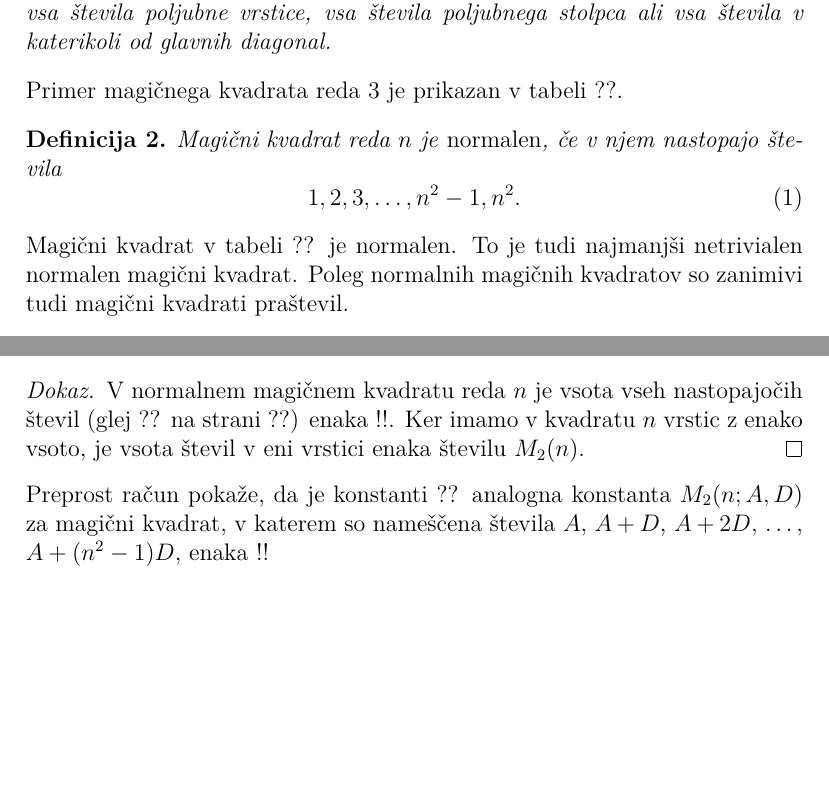
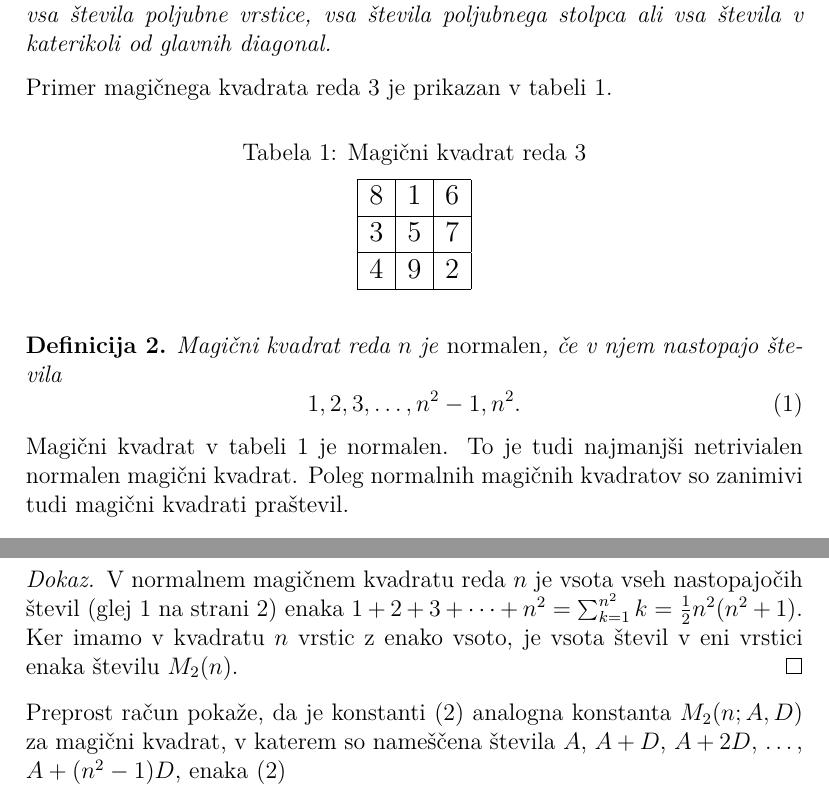
Before and after one commit to Maki-byte-code/Racunalniski-praktikum-Gasper-Makovec, a LaTeX document (06-magicni-kvadrati/magic.tex): two parts of pages 2 and 3 of 5 before the commit and two parts of pages 2 and 4 of 5 after it, joined at a grey line, cut so that both start at the same text, the shorter picture padded with empty space. Compiled offline with pdfLaTeX.

Commit message:
5.Naloga_Sklici

```diff
--- a/06-magicni-kvadrati/magic.tex
+++ b/06-magicni-kvadrati/magic.tex
@@ -5,6 +5,8 @@
 \usepackage{lmodern}
 \usepackage{amsthm}
 \usepackage{url}
+\usepackage{booktabs}
+\usepackage{amsmath}
 
 % Nastavimo koliko prostora izpustimo pod napisom nad sliko ali tabelo.
 \setlength{\belowcaptionskip}{2mm}
@@ -68,25 +70,42 @@ Prirejeno po:
    stolpca ali vsa števila v katerikoli od glavnih diagonal.
  \end{definicija}
 
-Primer magičnega kvadrata reda 3 je prikazan v tabeli ??. % sklic: table:mag3
+Primer magičnega kvadrata reda 3 je prikazan v tabeli \ref{mag3}. % sklic: table:mag3
 
 % - napis nad tabelo: Magični kvadrat reda 3
 % - oznaka: table:mag3
 % Začetek magičnega kvadrata
-%   8 & 1 & 6 \\\hline
-%   3 & 5 & 7 \\\hline
-%   4 & 9 & 2 \\\hline
+
+\begin{table}[h]
+   \centering
+   \large
+   \label{mag3}
+   \caption{Magični kvadrat reda 3}
+
+      \begin{tabular}{|c|c|c|}\hline
+
+         8 & 1 & 6 \\\hline
+
+         3 & 5 & 7 \\\hline
+
+         4 & 9 & 2 \\\hline
+
+
+      \end{tabular}
+
+      \normalsize
+\end{table}
 % Konec magičnega kvadrata
 
  \begin{definicija}
    Magični kvadrat reda \(n\) je \emph{normalen}, če v njem nastopajo števila
-   \begin{equation}
+   \begin{equation}\label{numbers}
       % oznaka: eq:numbers
       1, 2, 3, \ldots, n^2-1, n^2.
    \end{equation}
  \end{definicija}
 
-Magični kvadrat v tabeli ?? je normalen.
+Magični kvadrat v tabeli \ref{mag3} je normalen.
 To je tudi najmanjši netrivialen normalen magični kvadrat.
 Poleg normalnih magičnih kvadratov so zanimivi tudi magični kvadrati praštevil. % sklic: table:mag3
 
@@ -180,17 +199,17 @@ in zato kvadrat ni normalen.
 
    \begin{proof}
       V normalnem magičnem kvadratu reda \(n\) je vsota vseh nastopajočih
-      števil (glej ?? na strani ??) enaka
-      !!. Ker imamo
+      števil (glej \ref{numbers} na strani \pageref{numbers}) enaka
+      $1+2+3+\cdots +n^2 = \sum_{k=1}^{n^2} k=\frac{1}{2}n^2(n^2+1)$. Ker imamo
       v kvadratu \(n\) vrstic z enako vsoto, je vsota števil v eni vrstici
       enaka številu \(M_2(n)\). % sklica: eq:numbers, eq:numbers
    \end{proof}
 % Konec dokaza
 
-Preprost račun pokaže, da je konstanti ?? analogna konstanta
+Preprost račun pokaže, da je konstanti (\ref{mc}) analogna konstanta
 \(M_2(n;A,D)\) za magični kvadrat, v katerem so nameščena števila
 \(A\), \(A+D\), \(A+2D\), \ldots, \(A+(n^2-1)D\), enaka % sklic: eq:mc
-!!
+\eqref{mc}
 
  \begin{definicija}
       Če vsako od števil v normalnem magičnem kvadratu reda \(n\) odštejemo
```
Also changed, not shown: 06-magicni-kvadrati/magic.pdf, 06-magicni-kvadrati/magic.tex (35 more changed lines).
